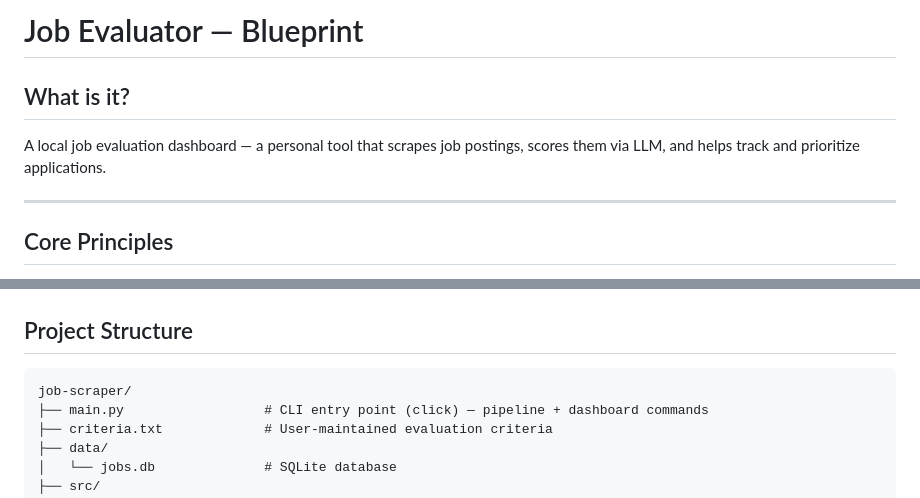
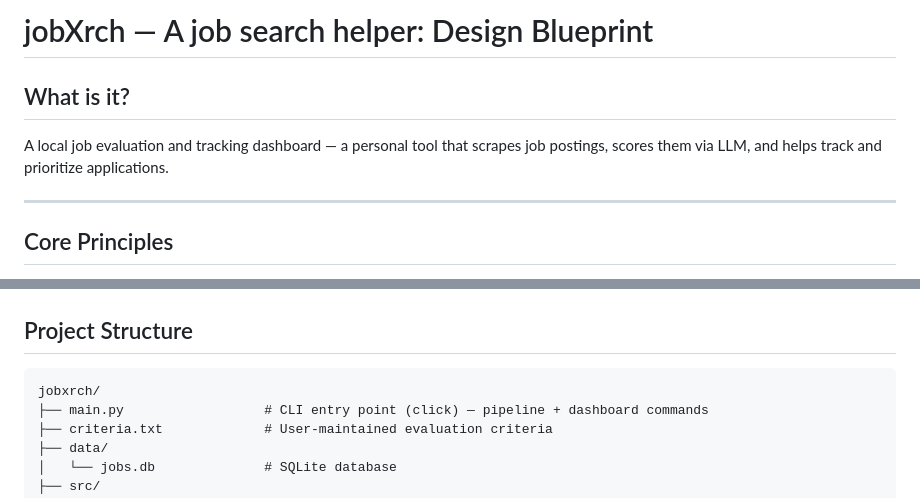
Before and after one commit to braudelan/jobxrch, a Markdown page: BLUEPRINT.md, 2 parts joined by grey strips. GitHub-like rendering.

Commit message:
rename project

````diff
--- a/BLUEPRINT.md
+++ b/BLUEPRINT.md
@@ -1,8 +1,8 @@
-# Job Evaluator — Blueprint
+# jobXrch — A job search helper: Design Blueprint
 
 ## What is it?
 
-A local job evaluation dashboard — a personal tool that scrapes job postings, scores them via LLM, and helps track and prioritize applications.
+A local job evaluation and tracking dashboard — a personal tool that scrapes job postings, scores them via LLM, and helps track and prioritize applications.
 
 ---
 
@@ -173,7 +173,7 @@ Status flows linearly: `saved → applied → in-process → offer | rejected`
 ## Project Structure
 
 ```
-job-scraper/
+jobxrch/
 ├── main.py                  # CLI entry point (click) — pipeline + dashboard commands
 ├── criteria.txt             # User-maintained evaluation criteria
 ├── data/
````
